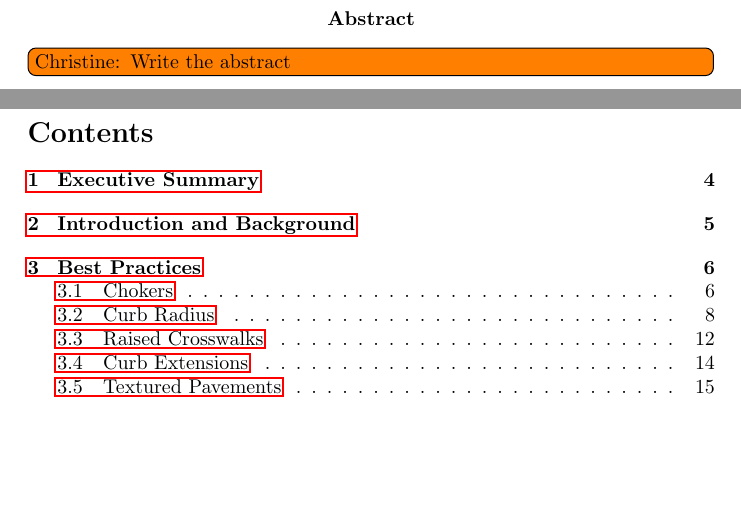
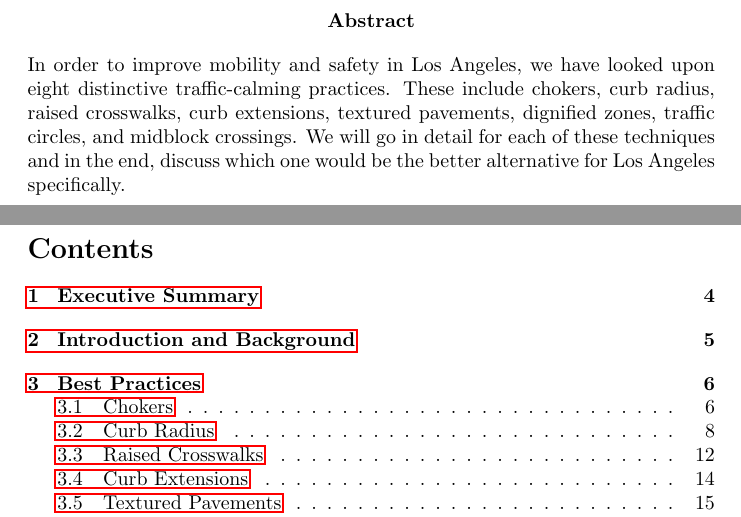
Before and after one commit to nakulj/writ-340-finalproject, a LaTeX paper (executivesummary.tex, which reads abstract.tex): two parts of pages 3 and 4 of 24, joined at a grey line, cut so that both start at the same text, the shorter picture padded with empty space. Compiled offline with pdfLaTeX.

Commit message:
Integrated the abstract

```diff
--- a/abstract.tex
+++ b/abstract.tex
@@ -0,0 +1 @@
+In order to improve mobility and safety in Los Angeles, we have looked upon eight distinctive traffic-calming practices. These include chokers, curb radius, raised crosswalks, curb extensions, textured pavements, dignified zones, traffic circles, and midblock crossings. We will go in detail for each of these techniques and in the end, discuss which one would be the better alternative for Los Angeles specifically.
--- a/executivesummary.tex
+++ b/executivesummary.tex
@@ -33,7 +33,6 @@
 \maketitle
 
 \begin{abstract}
-\todo[inline]{Christine: Write the abstract}
 \input{abstract.tex}
 \end{abstract}
 
```
Also changed, not shown: 1 other file.
